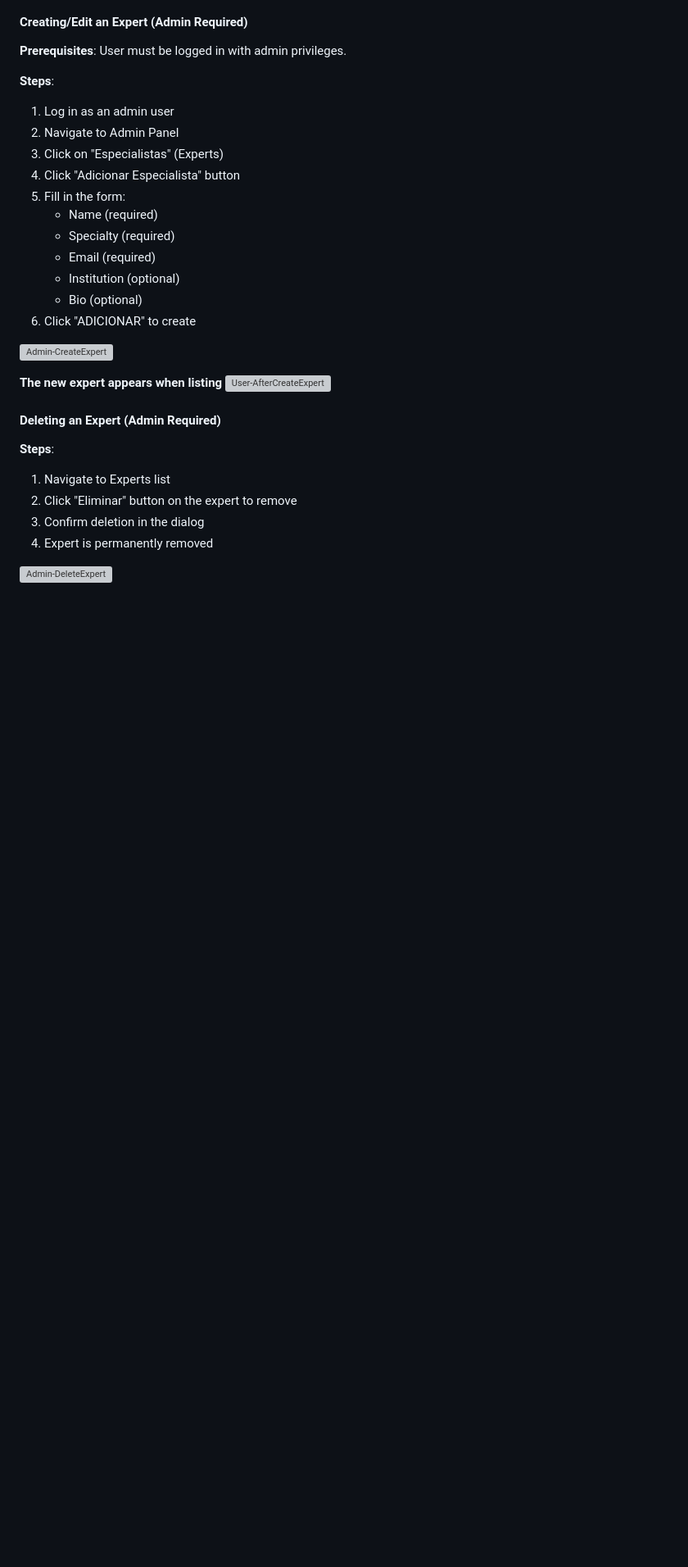
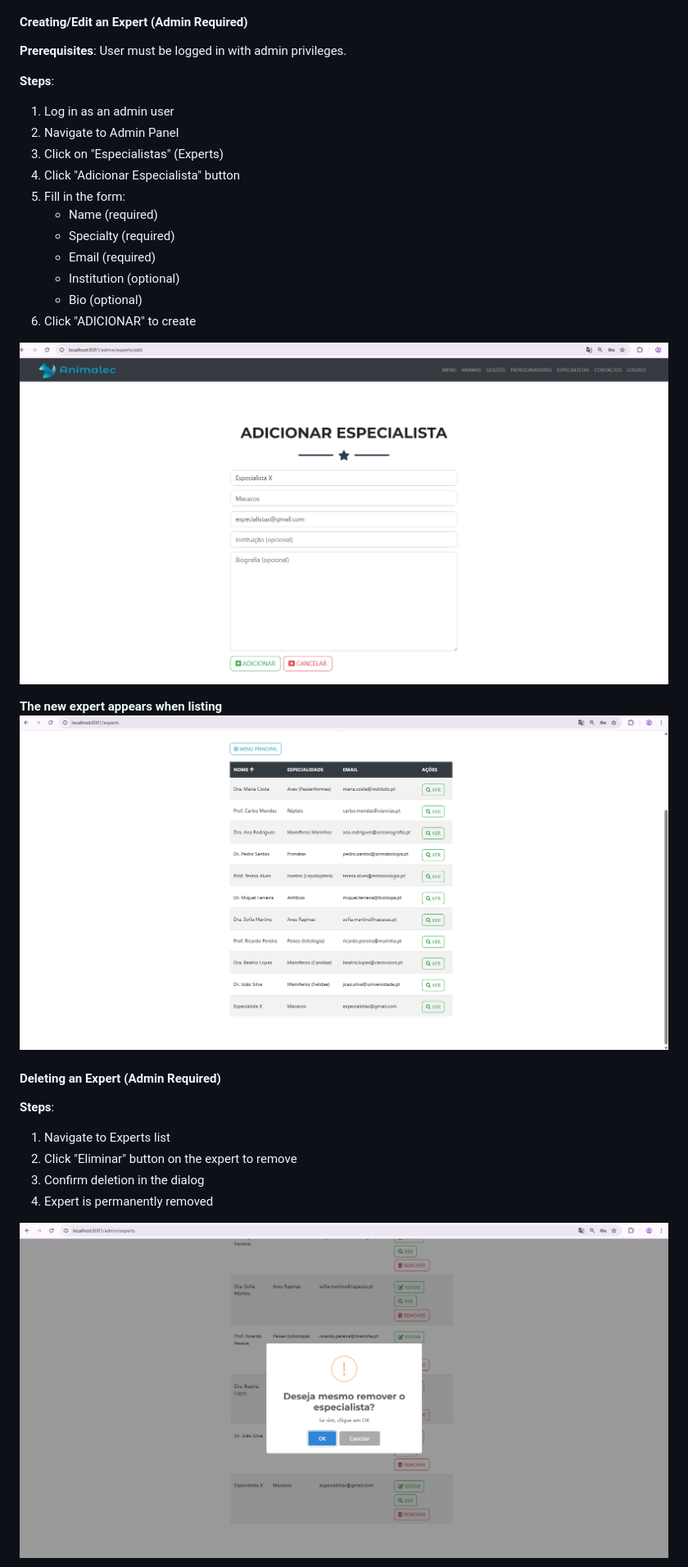
Before and after one commit to ClaraAzevedo-2501437/MiniProj2, a Markdown page: README.md, the part around one of its changes. Shown at 82% size. Drawn GitHub-style; blank space fills up the shorter version; grey boxes are pictures that could not be loaded.

```diff
--- a/README.md
+++ b/README.md
@@ -224,10 +224,10 @@ The Experts feature only allows administrators to manage wildlife specialists an
    - Bio (optional)
 6. Click "ADICIONAR" to create
 
-![Admin-CreateExpert](Docs\Screenshots\Admin-CreateExpert.png)
+![Admin-CreateExpert](Docs/Screenshots/Admin-CreateExpert.png)
 
 **The new expert appears when listing**
-![User-AfterCreateExpert](Docs\Screenshots\User-AfterCreateExpert.png)
+![User-AfterCreateExpert](Docs/Screenshots/User-AfterCreateExpert.png)
 
 
 #### **Deleting an Expert (Admin Required)**
@@ -238,5 +238,5 @@ The Experts feature only allows administrators to manage wildlife specialists an
 3. Confirm deletion in the dialog
 4. Expert is permanently removed
 
-![Admin-DeleteExpert](Docs\Screenshots\Admin-DeleteExpert.png)
+![Admin-DeleteExpert](Docs/Screenshots/Admin-DeleteExpert.png)
 
```
Also changed, not shown: other parts of README.md (+10 -10 lines).
